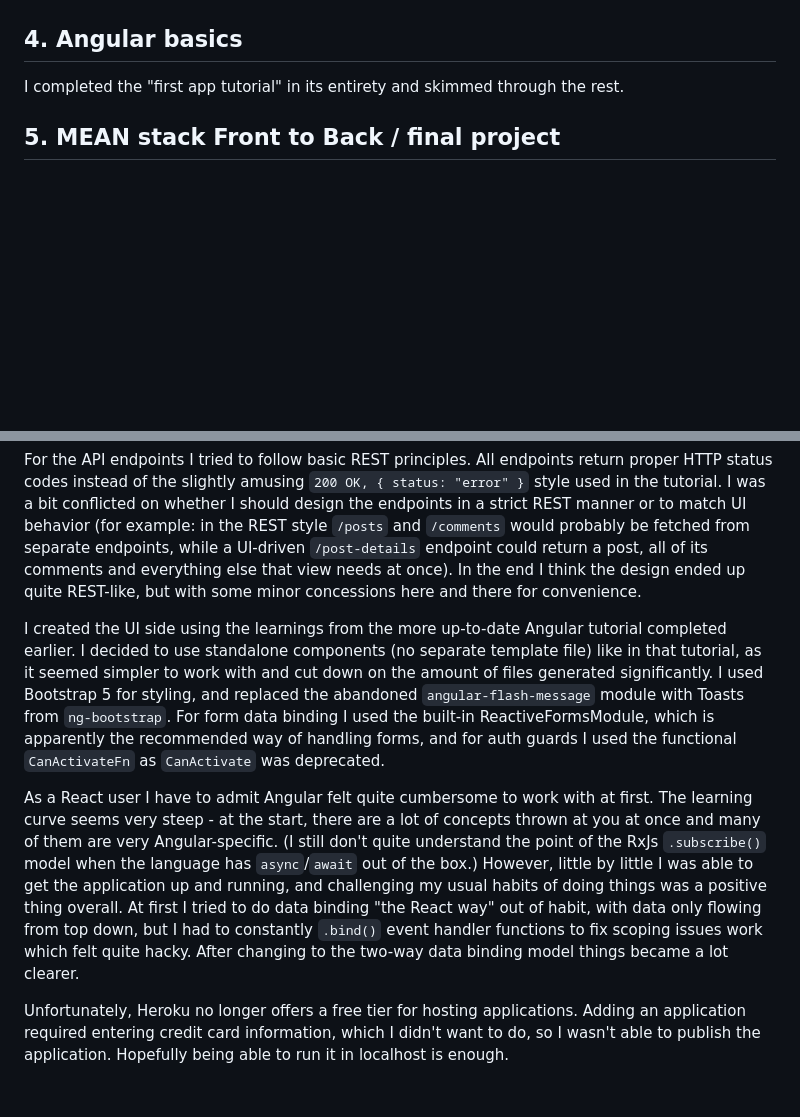
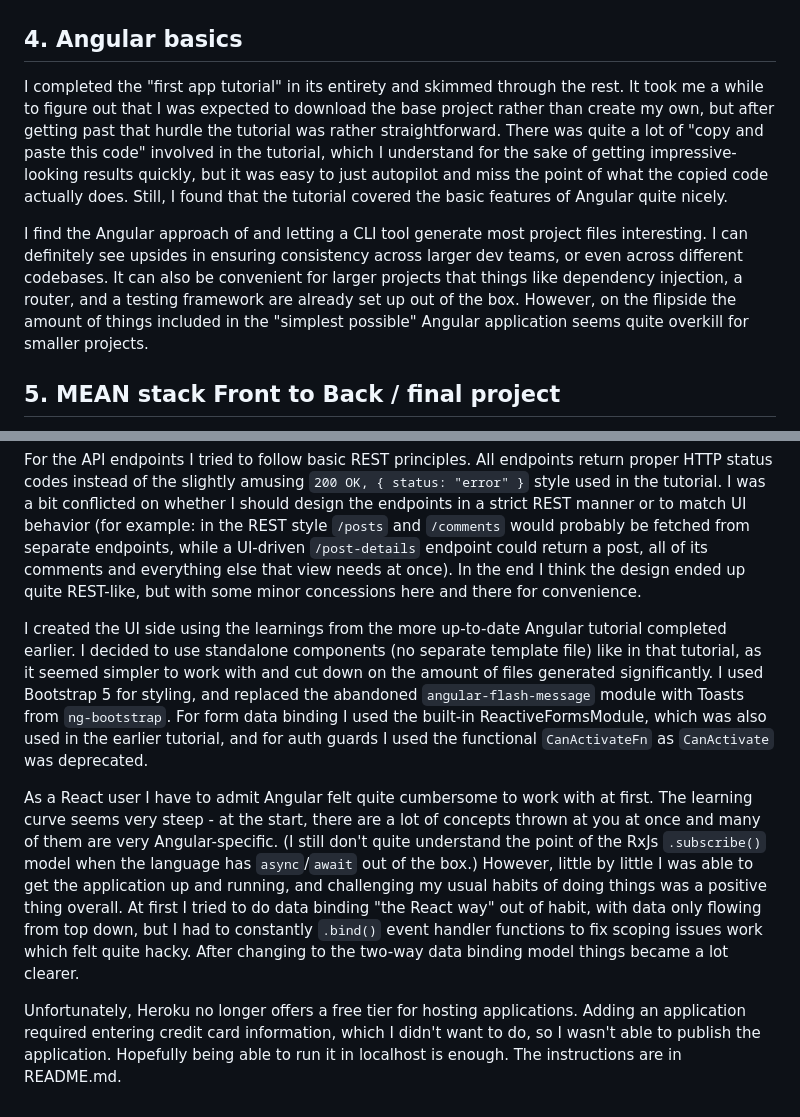
Before and after one commit to martikaine/lut-fullstack-course, a Markdown page: learning-diary.md, 2 parts joined by grey strips. Rendered like a GitHub page; blank space fills up the shorter version.

```diff
--- a/learning-diary.md
+++ b/learning-diary.md
@@ -14,7 +14,9 @@ Prior to starting the tutorial I was vaguely aware of how NoSQL databases work,
 
 ## 4. Angular basics
 
-I completed the "first app tutorial" in its entirety and skimmed through the rest.
+I completed the "first app tutorial" in its entirety and skimmed through the rest. It took me a while to figure out that I was expected to download the base project rather than create my own, but after getting past that hurdle the tutorial was rather straightforward. There was quite a lot of "copy and paste this code" involved in the tutorial, which I understand for the sake of getting impressive-looking results quickly, but it was easy to just autopilot and miss the point of what the copied code actually does. Still, I found that the tutorial covered the basic features of Angular quite nicely.
+
+I find the Angular approach of and letting a CLI tool generate most project files interesting. I can definitely see upsides in ensuring consistency across larger dev teams, or even across different codebases. It can also be convenient for larger projects that things like dependency injection, a router, and a testing framework are already set up out of the box. However, on the flipside the amount of things included in the "simplest possible" Angular application seems quite overkill for smaller projects.
 
 ## 5. MEAN stack Front to Back / final project
 
@@ -26,8 +28,8 @@ Besides that, creating the backend felt quite straightforward. I decided I wante
 
 For the API endpoints I tried to follow basic REST principles. All endpoints return proper HTTP status codes instead of the slightly amusing `200 OK, { status: "error" }` style used in the tutorial. I was a bit conflicted on whether I should design the endpoints in a strict REST manner or to match UI behavior (for example: in the REST style `/posts` and `/comments` would probably be fetched from separate endpoints, while a UI-driven `/post-details` endpoint could return a post, all of its comments and everything else that view needs at once). In the end I think the design ended up quite REST-like, but with some minor concessions here and there for convenience.
 
-I created the UI side using the learnings from the more up-to-date Angular tutorial completed earlier. I decided to use standalone components (no separate template file) like in that tutorial, as it seemed simpler to work with and cut down on the amount of files generated significantly. I used Bootstrap 5 for styling, and replaced the abandoned `angular-flash-message` module with Toasts from `ng-bootstrap`. For form data binding I used the built-in ReactiveFormsModule, which is apparently the recommended way of handling forms, and for auth guards I used the functional `CanActivateFn` as `CanActivate` was deprecated.
+I created the UI side using the learnings from the more up-to-date Angular tutorial completed earlier. I decided to use standalone components (no separate template file) like in that tutorial, as it seemed simpler to work with and cut down on the amount of files generated significantly. I used Bootstrap 5 for styling, and replaced the abandoned `angular-flash-message` module with Toasts from `ng-bootstrap`. For form data binding I used the built-in ReactiveFormsModule, which was also used in the earlier tutorial, and for auth guards I used the functional `CanActivateFn` as `CanActivate` was deprecated.
 
 As a React user I have to admit Angular felt quite cumbersome to work with at first. The learning curve seems very steep - at the start, there are a lot of concepts thrown at you at once and many of them are very Angular-specific. (I still don't quite understand the point of the RxJs `.subscribe()` model when the language has `async`/`await` out of the box.) However, little by little I was able to get the application up and running, and challenging my usual habits of doing things was a positive thing overall. At first I tried to do data binding "the React way" out of habit, with data only flowing from top down, but I had to constantly `.bind()` event handler functions to fix scoping issues work which felt quite hacky. After changing to the two-way data binding model things became a lot clearer.
 
-Unfortunately, Heroku no longer offers a free tier for hosting applications. Adding an application required entering credit card information, which I didn't want to do, so I wasn't able to publish the application. Hopefully being able to run it in localhost is enough.
+Unfortunately, Heroku no longer offers a free tier for hosting applications. Adding an application required entering credit card information, which I didn't want to do, so I wasn't able to publish the application. Hopefully being able to run it in localhost is enough. The instructions are in README.md.
```
